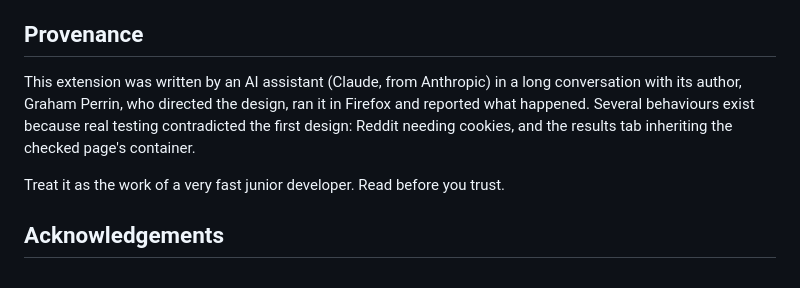
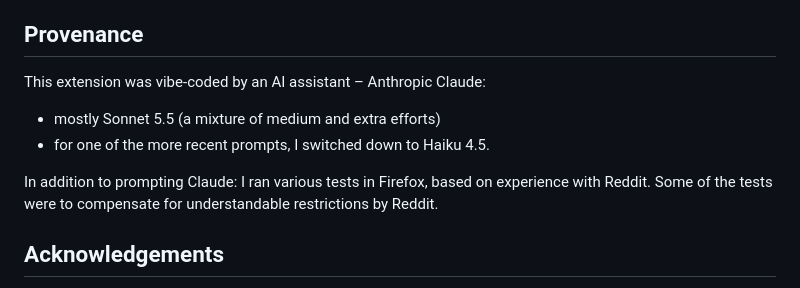
Before and after one commit to grahamperrin/pre-check-page-shares, a Markdown page: README.md, the part around the change. Drawn GitHub-style.

Commit message:
README: credit to Claude, not to me
https://github.com/grahamperrin/pre-check-page-shares/issues/1

```diff
--- a/README.md
+++ b/README.md
@@ -99,9 +99,12 @@ The extension has no runtime dependencies. `jsdom` and `web-ext` are development
 
 ## Provenance
 
-This extension was written by an AI assistant (Claude, from Anthropic) in a long conversation with its author, Graham Perrin, who directed the design, ran it in Firefox and reported what happened. Several behaviours exist because real testing contradicted the first design: Reddit needing cookies, and the results tab inheriting the checked page's container.
+This extension was vibe-coded by an AI assistant – Anthropic Claude:
 
-Treat it as the work of a very fast junior developer. Read before you trust.
+- mostly Sonnet 5.5 (a mixture of medium and extra efforts)
+- for one of the more recent prompts, I switched down to Haiku 4.5.
+
+In addition to prompting Claude: I ran various tests in Firefox, based on experience with Reddit. Some of the tests were to compensate for understandable restrictions by Reddit.
 
 ## Acknowledgements
 
```
